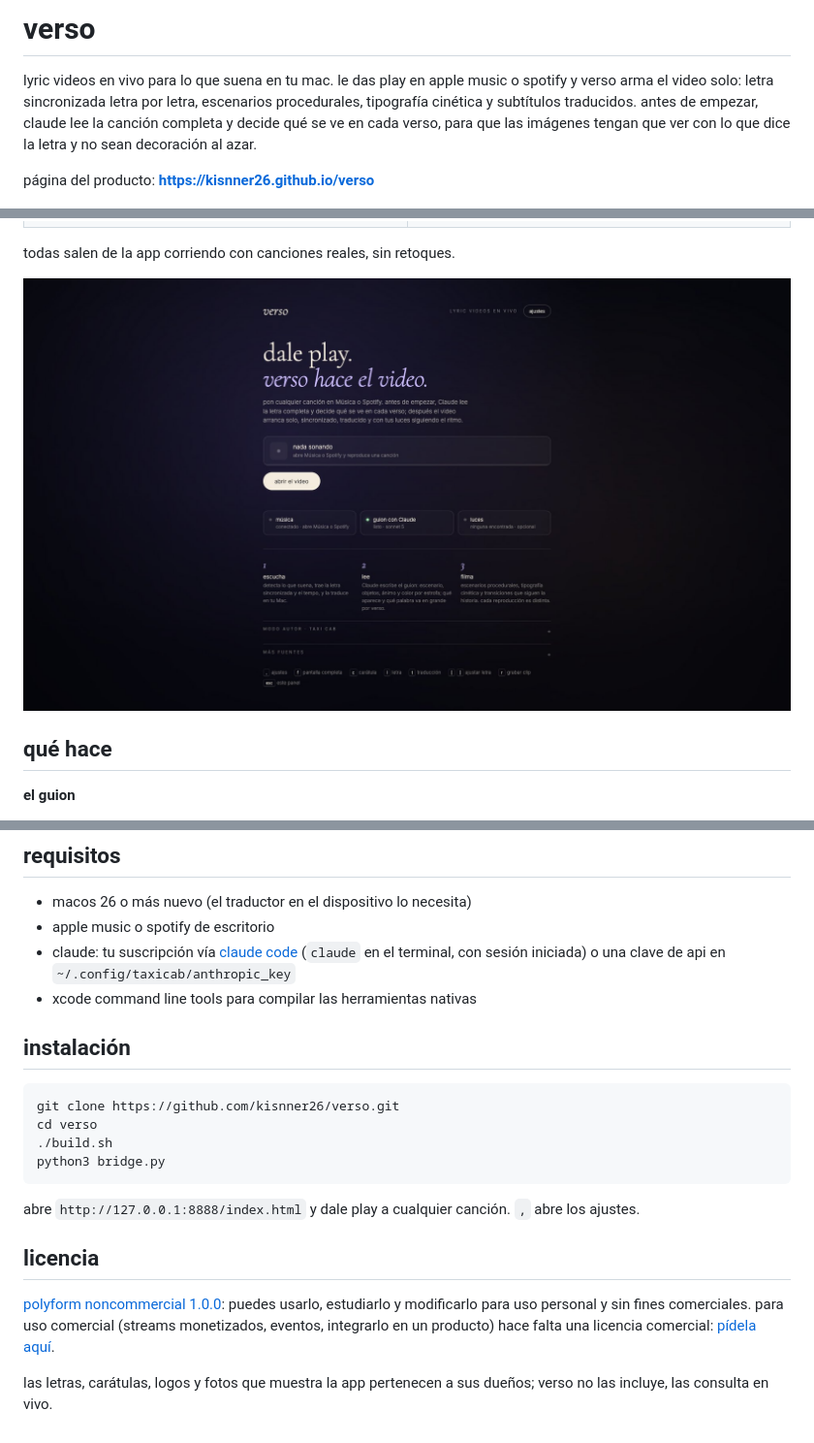
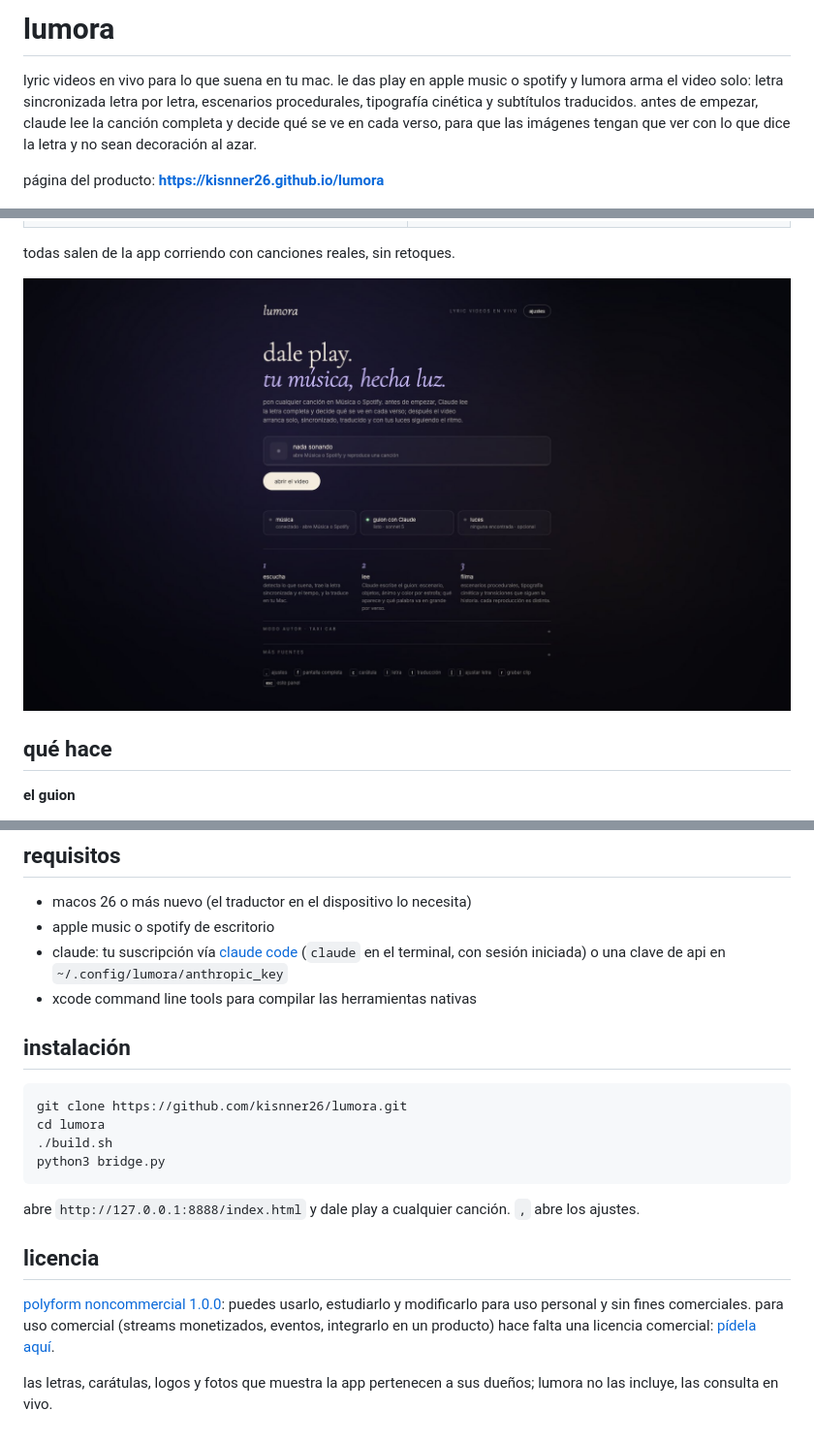
Before and after one commit to kisnner26/lumora, a Markdown page: README.md, 3 parts joined by grey strips. Shown at 97% size. GitHub-like rendering; pictures changed too: docs/img/bienvenida.jpg.

Commit message:
ahora se llama lumora: tu música, hecha luz

````diff
--- a/README.md
+++ b/README.md
@@ -1,8 +1,8 @@
-# verso
+# lumora
 
-lyric videos en vivo para lo que suena en tu mac. le das play en apple music o spotify y verso arma el video solo: letra sincronizada letra por letra, escenarios procedurales, tipografía cinética y subtítulos traducidos. antes de empezar, claude lee la canción completa y decide qué se ve en cada verso, para que las imágenes tengan que ver con lo que dice la letra y no sean decoración al azar.
+lyric videos en vivo para lo que suena en tu mac. le das play en apple music o spotify y lumora arma el video solo: letra sincronizada letra por letra, escenarios procedurales, tipografía cinética y subtítulos traducidos. antes de empezar, claude lee la canción completa y decide qué se ve en cada verso, para que las imágenes tengan que ver con lo que dice la letra y no sean decoración al azar.
 
-página del producto: **https://kisnner26.github.io/verso**
+página del producto: **https://kisnner26.github.io/lumora**
 
 ![palabra gigante en el remate del verso, con el escenario elegido por claude](docs/img/cambio.jpg)
 
@@ -62,14 +62,14 @@ apple music / spotify ─► bridge.py (osascript) ─► http://127.0.0.1:8888
 
 - macos 26 o más nuevo (el traductor en el dispositivo lo necesita)
 - apple music o spotify de escritorio
-- claude: tu suscripción vía [claude code](https://claude.com/claude-code) (`claude` en el terminal, con sesión iniciada) o una clave de api en `~/.config/taxicab/anthropic_key`
+- claude: tu suscripción vía [claude code](https://claude.com/claude-code) (`claude` en el terminal, con sesión iniciada) o una clave de api en `~/.config/lumora/anthropic_key`
 - xcode command line tools para compilar las herramientas nativas
 
 ## instalación
 
 ```sh
-git clone https://github.com/kisnner26/verso.git
-cd verso
+git clone https://github.com/kisnner26/lumora.git
+cd lumora
 ./build.sh
 python3 bridge.py
 ```
@@ -82,2 +82,2 @@ abre `http://127.0.0.1:8888/index.html` y dale play a cualquier canción. `,` ab
 
-las letras, carátulas, logos y fotos que muestra la app pertenecen a sus dueños; verso no las incluye, las consulta en vivo.
+las letras, carátulas, logos y fotos que muestra la app pertenecen a sus dueños; lumora no las incluye, las consulta en vivo.
````
Also changed, not shown: other parts of README.md (+1 -1 lines), 5 other files.
